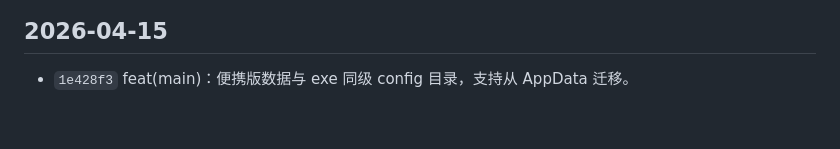
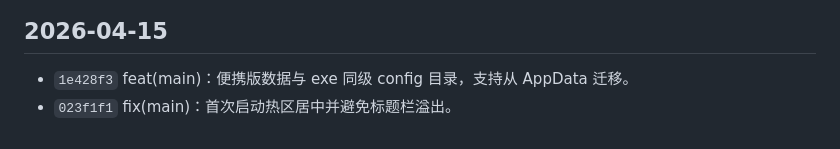
Before and after one commit to hoewonZ/dragFree, a Markdown page: COMMIT_HISTORY.md, the part around the change. Rendered like a GitHub page.

Commit message:
docs(commit-history): 记录 023f1f1 首次启动热区居中修复
Made-with: Cursor

```diff
--- a/COMMIT_HISTORY.md
+++ b/COMMIT_HISTORY.md
@@ -106,3 +106,4 @@
 ## 2026-04-15
 
 - `1e428f3` feat(main)：便携版数据与 exe 同级 config 目录，支持从 AppData 迁移。
+- `023f1f1` fix(main)：首次启动热区居中并避免标题栏溢出。
```
